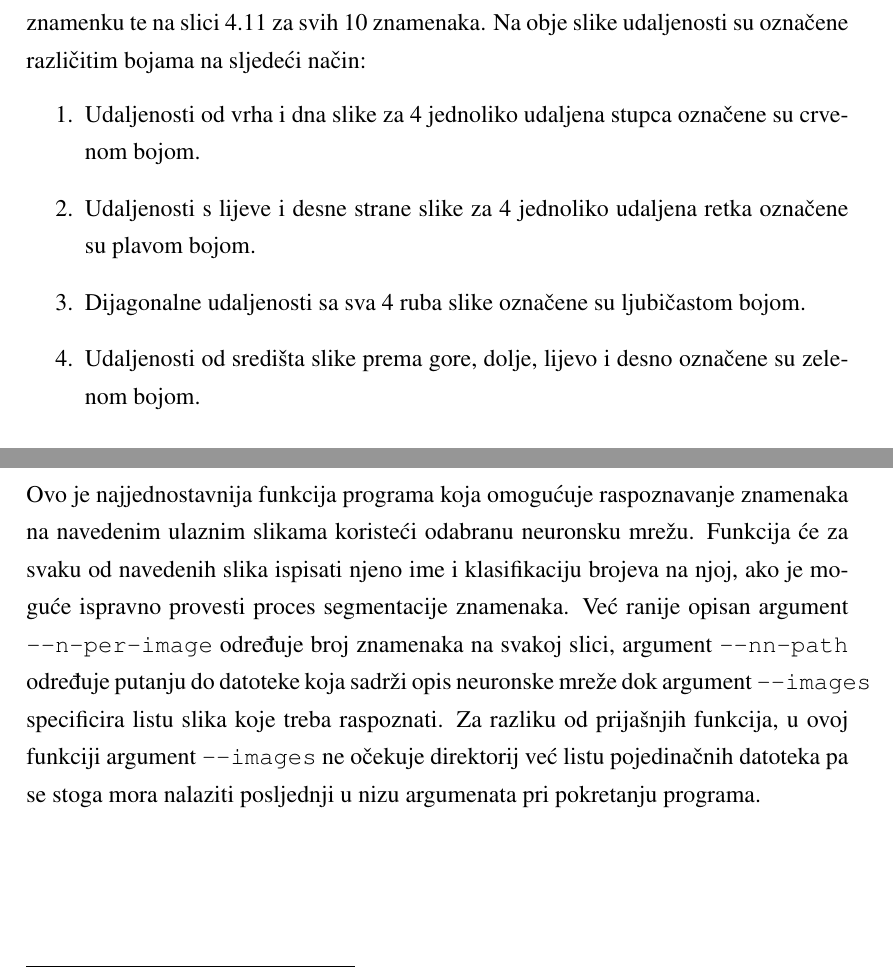
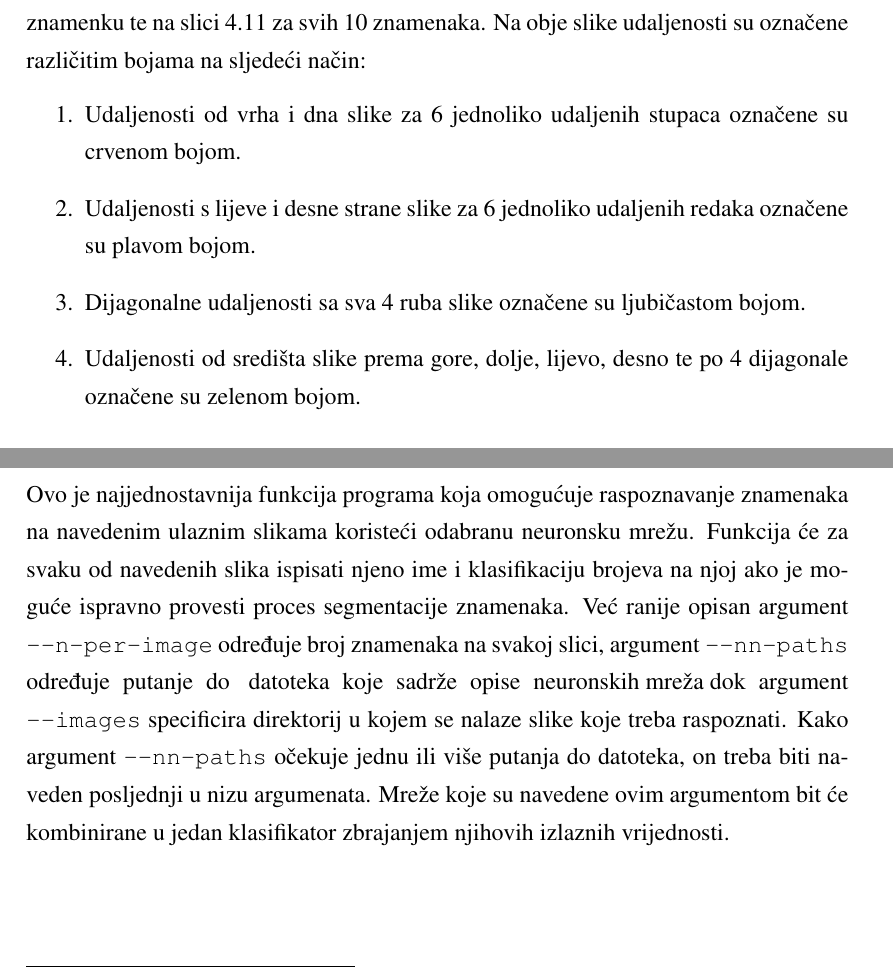
Before and after one commit to domagojlatecki/machine-learning-based-recognition-of-student-identifiers, a LaTeX thesis (text/thesis.tex, which reads text/chapters/chapter4.tex): two parts of pages 33 and 38 of 51, joined at a grey line, cut so that both start at the same text. Compiled offline with pdfLaTeX.

Commit message:
some editing in existing chapters

```diff
--- a/text/chapters/chapter4.tex
+++ b/text/chapters/chapter4.tex
@@ -206,10 +206,10 @@ prvog crnog piksela počevši od središta slike. Ove udaljenosti prikazane su n
 slici\ \ref{fig:features-for-single-digit} za jednu znamenku te na slici\ \ref{fig:features-for-multiple-digits} za svih
 10 znamenaka. Na obje slike udaljenosti su označene različitim bojama na sljedeći način:
 \begin{enumerate}
-    \item Udaljenosti od vrha i dna slike za 4 jednoliko udaljena stupca označene su crvenom bojom.
-    \item Udaljenosti s lijeve i desne strane slike za 4 jednoliko udaljena retka označene su plavom bojom.
+    \item Udaljenosti od vrha i dna slike za 6 jednoliko udaljenih stupaca označene su crvenom bojom.
+    \item Udaljenosti s lijeve i desne strane slike za 6 jednoliko udaljenih redaka označene su plavom bojom.
     \item Dijagonalne udaljenosti sa sva 4 ruba slike označene su ljubičastom bojom.
-    \item Udaljenosti od središta slike prema gore, dolje, lijevo i desno označene su zelenom bojom.
+    \item Udaljenosti od središta slike prema gore, dolje, lijevo, desno te po 4 dijagonale označene su zelenom bojom.
 \end{enumerate}
 \begin{figure}[htb]
     \centering
@@ -460,9 +460,10 @@ dodatku\ \ref{ch:primjeri-ispisa-funkcije-test}.
 \subsection{Funkcija \texttt{apply}}
 \label{subsec:funkcija-apply}
 Ovo je najjednostavnija funkcija programa koja omogućuje raspoznavanje znamenaka na navedenim ulaznim slikama koristeći
-odabranu neuronsku mrežu. Funkcija će za svaku od navedenih slika ispisati njeno ime i klasifikaciju brojeva na njoj,
+odabranu neuronsku mrežu. Funkcija će za svaku od navedenih slika ispisati njeno ime i klasifikaciju brojeva na njoj
 ako je moguće ispravno provesti proces segmentacije znamenaka. Već ranije opisan argument \texttt{-{}-n-per-image}
-određuje broj znamenaka na svakoj slici, argument \texttt{-{}-nn-path} određuje putanju do datoteke koja sadrži opis
-neuronske mreže dok argument \texttt{-{}-images} specificira listu slika koje treba raspoznati. Za razliku od prijašnjih
-funkcija, u ovoj funkciji argument \texttt{-{}-images} ne očekuje direktorij već listu pojedinačnih datoteka pa se
-stoga mora nalaziti posljednji u nizu argumenata pri pokretanju programa.
+određuje broj znamenaka na svakoj slici, argument \texttt{-{}-nn-paths} određuje\hfill{}putanje\hfill{}do\hfill{}
+datoteka\hfill{}koje\hfill{}sadrže\hfill{}opise\hfill{}neuronskih mreža dok\hfill{}argument\break\texttt{-{}-images}
+specificira direktorij u kojem se nalaze slike koje treba raspoznati. Kako argument \texttt{-{}-nn-paths} očekuje jednu
+ili više putanja do datoteka, on treba biti naveden posljednji u nizu argumenata. Mreže koje su navedene ovim argumentom
+bit će kombinirane u jedan klasifikator zbrajanjem njihovih izlaznih vrijednosti.
```
Also changed, not shown: text/chapters/chapter2.tex (+2 -2 lines), text/images/chapter4/features-0.png, text/images/chapter4/features-1.png, text/images/chapter4/features-2.png, text/images/chapter4/features-3.png, text/images/chapter4/features-4.png, text/images/chapter4/features-5.png, text/images/chapter4/features-6.png, text/images/chapter4/features-7.png, text/images/chapter4/features-8.png, text/images/chapter4/features-9.png, text/chapters/chapter4.tex (4 more changed lines).
